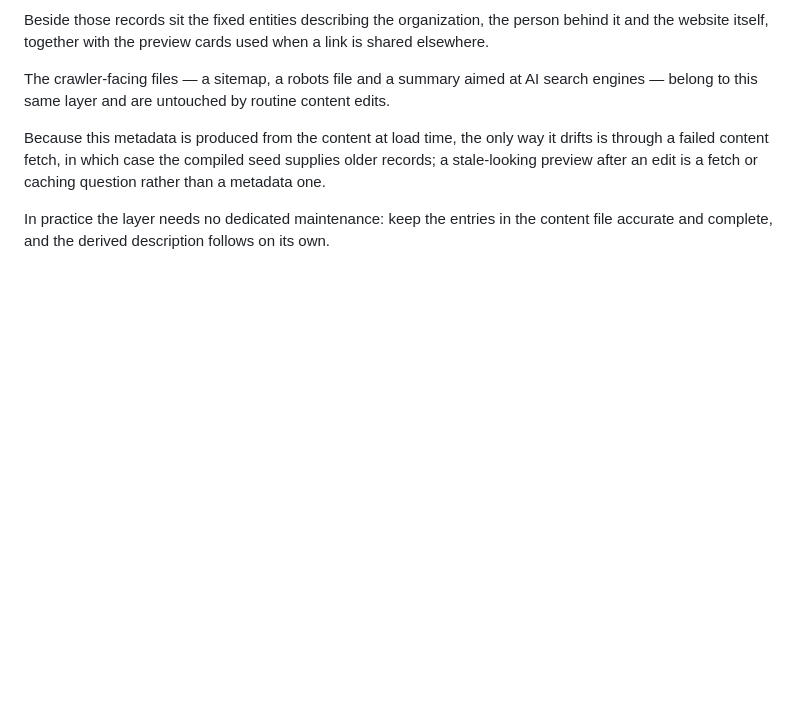
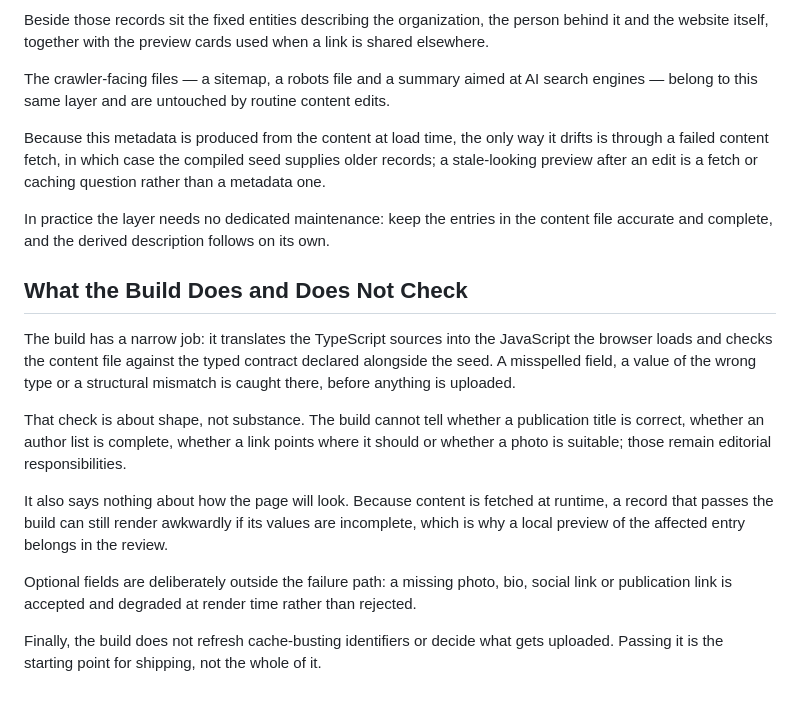
Before and after one commit to RedBagDude/osorio-lab, a Markdown page: README.md, the part around the change. Drawn GitHub-style; blank space fills up the shorter version.

Commit message:
docs: add "What the Build Does and Does Not Check" section to README.md (#11)

```diff
--- a/README.md
+++ b/README.md
@@ -224,3 +224,15 @@ The crawler-facing files — a sitemap, a robots file and a summary aimed at AI
 Because this metadata is produced from the content at load time, the only way it drifts is through a failed content fetch, in which case the compiled seed supplies older records; a stale-looking preview after an edit is a fetch or caching question rather than a metadata one.
 
 In practice the layer needs no dedicated maintenance: keep the entries in the content file accurate and complete, and the derived description follows on its own.
+
+## What the Build Does and Does Not Check
+
+The build has a narrow job: it translates the TypeScript sources into the JavaScript the browser loads and checks the content file against the typed contract declared alongside the seed. A misspelled field, a value of the wrong type or a structural mismatch is caught there, before anything is uploaded.
+
+That check is about shape, not substance. The build cannot tell whether a publication title is correct, whether an author list is complete, whether a link points where it should or whether a photo is suitable; those remain editorial responsibilities.
+
+It also says nothing about how the page will look. Because content is fetched at runtime, a record that passes the build can still render awkwardly if its values are incomplete, which is why a local preview of the affected entry belongs in the review.
+
+Optional fields are deliberately outside the failure path: a missing photo, bio, social link or publication link is accepted and degraded at render time rather than rejected.
+
+Finally, the build does not refresh cache-busting identifiers or decide what gets uploaded. Passing it is the starting point for shipping, not the whole of it.
```
